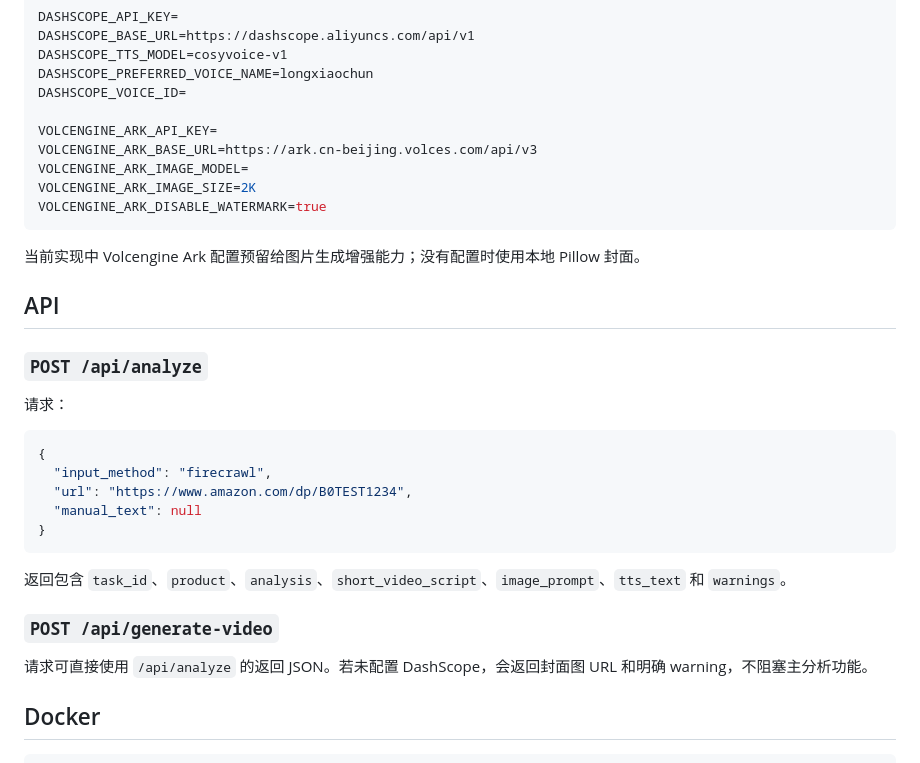
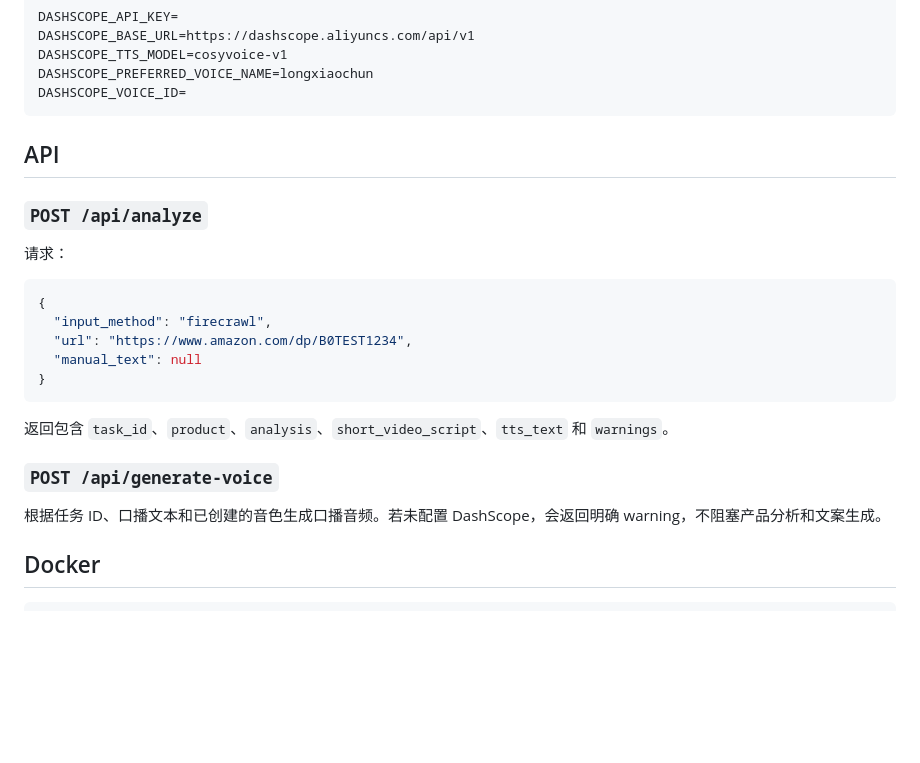
Before and after one commit to lyhlyhlyh123123/AI-Product-Analysis-Assistant, a Markdown page: README.md, the part around one of its changes. Rendered like a GitHub page; blank space fills up the shorter version.

````diff
--- a/README.md
+++ b/README.md
@@ -57,15 +54,7 @@ DASHSCOPE_BASE_URL=https://dashscope.aliyuncs.com/api/v1
 DASHSCOPE_TTS_MODEL=cosyvoice-v1
 DASHSCOPE_PREFERRED_VOICE_NAME=longxiaochun
 DASHSCOPE_VOICE_ID=
-
-VOLCENGINE_ARK_API_KEY=
-VOLCENGINE_ARK_BASE_URL=https://ark.cn-beijing.volces.com/api/v3
-VOLCENGINE_ARK_IMAGE_MODEL=
-VOLCENGINE_ARK_IMAGE_SIZE=2K
-VOLCENGINE_ARK_DISABLE_WATERMARK=true
 ```
-
-当前实现中 Volcengine Ark 配置预留给图片生成增强能力；没有配置时使用本地 Pillow 封面。
 
 ## API
 
@@ -81,11 +70,11 @@ VOLCENGINE_ARK_DISABLE_WATERMARK=true
 }
 ```
 
-返回包含 `task_id`、`product`、`analysis`、`short_video_script`、`image_prompt`、`tts_text` 和 `warnings`。
+返回包含 `task_id`、`product`、`analysis`、`short_video_script`、`tts_text` 和 `warnings`。
 
-### `POST /api/generate-video`
+### `POST /api/generate-voice`
 
-请求可直接使用 `/api/analyze` 的返回 JSON。若未配置 DashScope，会返回封面图 URL 和明确 warning，不阻塞主分析功能。
+根据任务 ID、口播文本和已创建的音色生成口播音频。若未配置 DashScope，会返回明确 warning，不阻塞产品分析和文案生成。
 
 ## Docker
 
````
Also changed, not shown: other parts of README.md (+13 -17 lines).
